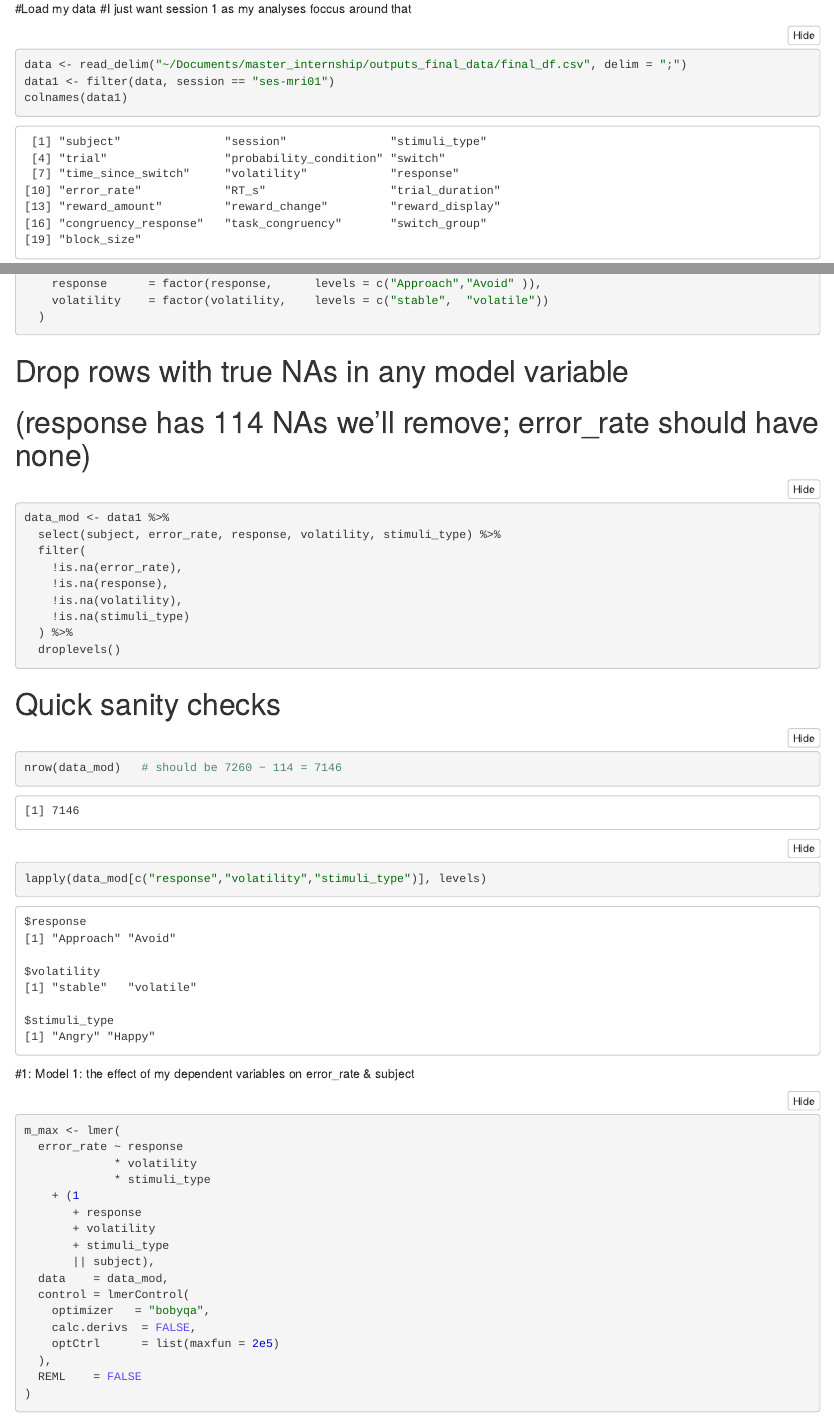
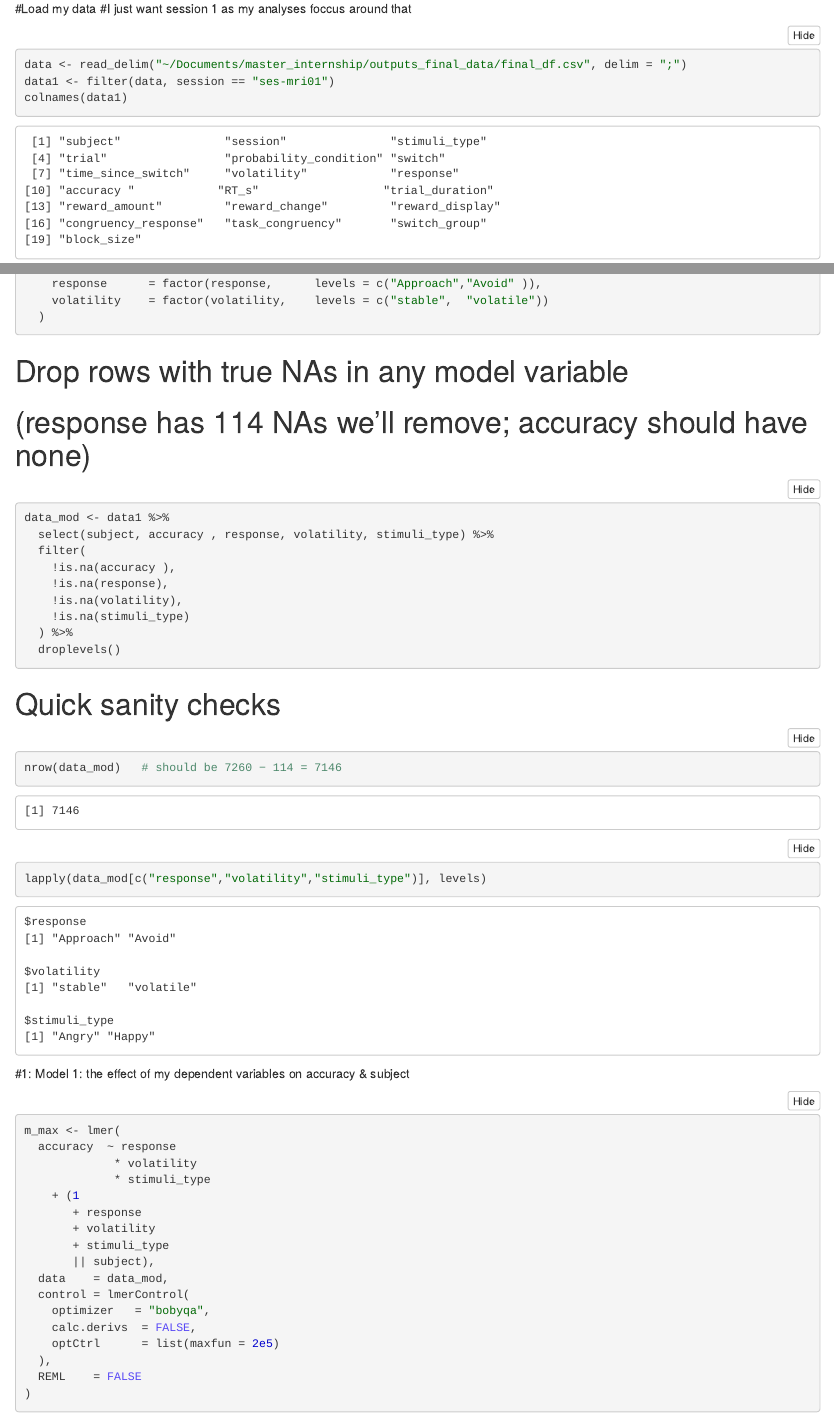
Before and after one commit to carla-coca/my-random-progress-thesis, an R Markdown document (Linear mixed models & posthoc analyses.Rmd): the page in a window 1100 px wide, from 240 px down, and a second part further down, joined at a grey line. The pictures show the output file Linear mixed models & posthoc analyses.nb.html that the author committed with the source, opened offline.

Commit message:
error_rate fixes

````diff
--- a/Linear mixed models & posthoc analyses.Rmd
+++ b/Linear mixed models & posthoc analyses.Rmd
@@ -29,12 +29,12 @@ data1 <- data1 %>%
   )
 ```
 # Drop rows with true NAs in any model variable
-# (response has 114 NAs we’ll remove; error_rate should have none)
+# (response has 114 NAs we’ll remove; accuracy  should have none)
 ```{r}
 data_mod <- data1 %>%
-  select(subject, error_rate, response, volatility, stimuli_type) %>%
+  select(subject, accuracy , response, volatility, stimuli_type) %>%
   filter(
-    !is.na(error_rate),
+    !is.na(accuracy ),
     !is.na(response),
     !is.na(volatility),
     !is.na(stimuli_type)
@@ -49,11 +49,11 @@ data_mod <- data1 %>%
 nrow(data_mod)   # should be 7260 − 114 = 7146
 lapply(data_mod[c("response","volatility","stimuli_type")], levels)
 ```
-#1: Model 1: the effect of my dependent variables on error_rate & subject
+#1: Model 1: the effect of my dependent variables on accuracy  & subject
 
 ```{r}
 m_max <- lmer(
-  error_rate ~ response
+  accuracy  ~ response
              * volatility
              * stimuli_type
     + (1
````
Also changed, not shown: R-notebook-modelling.Rmd (+5 -5 lines), Linear mixed models & posthoc analyses.nb.html, Linear mixed models & posthoc analyses.Rmd (2 more changed lines), 3 other files.
